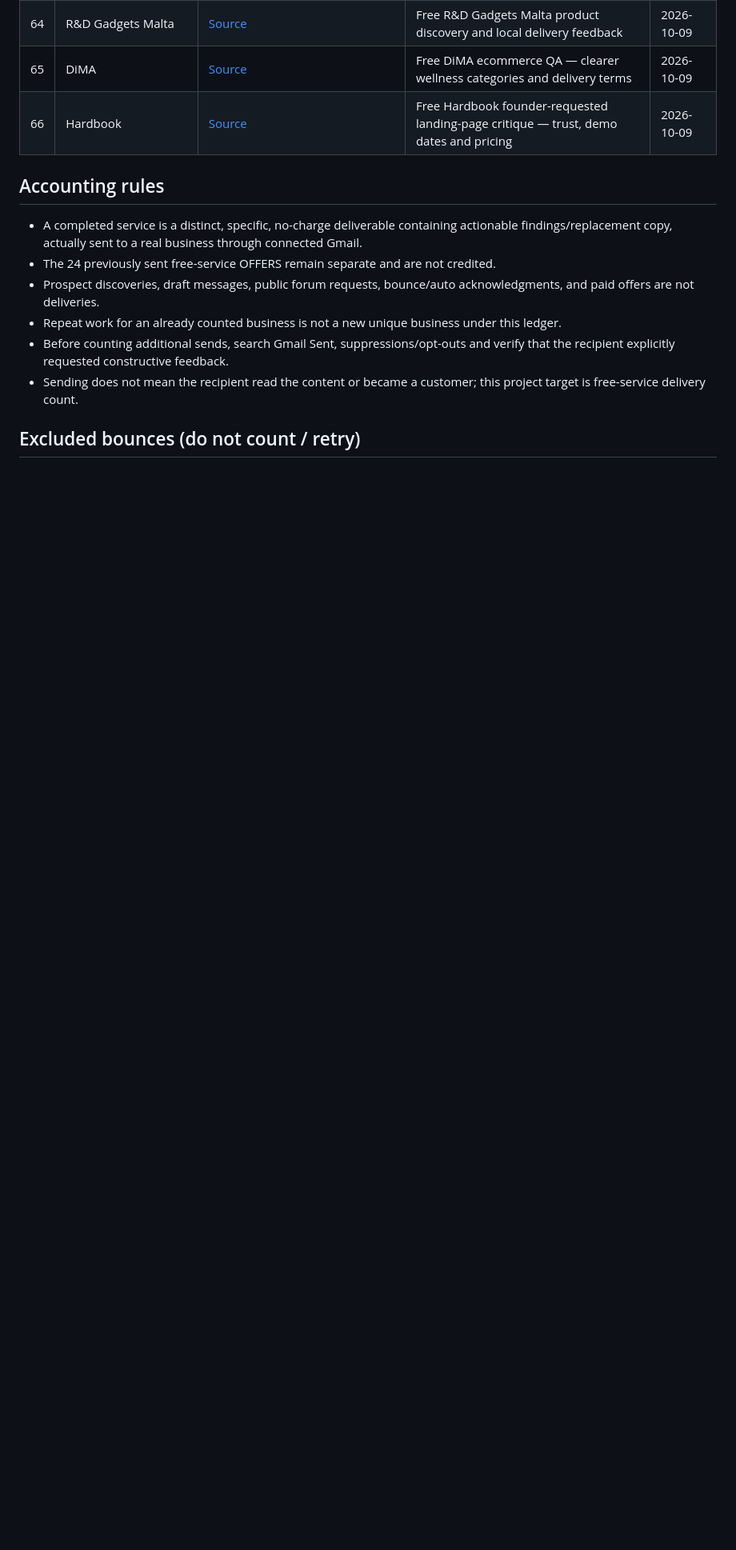
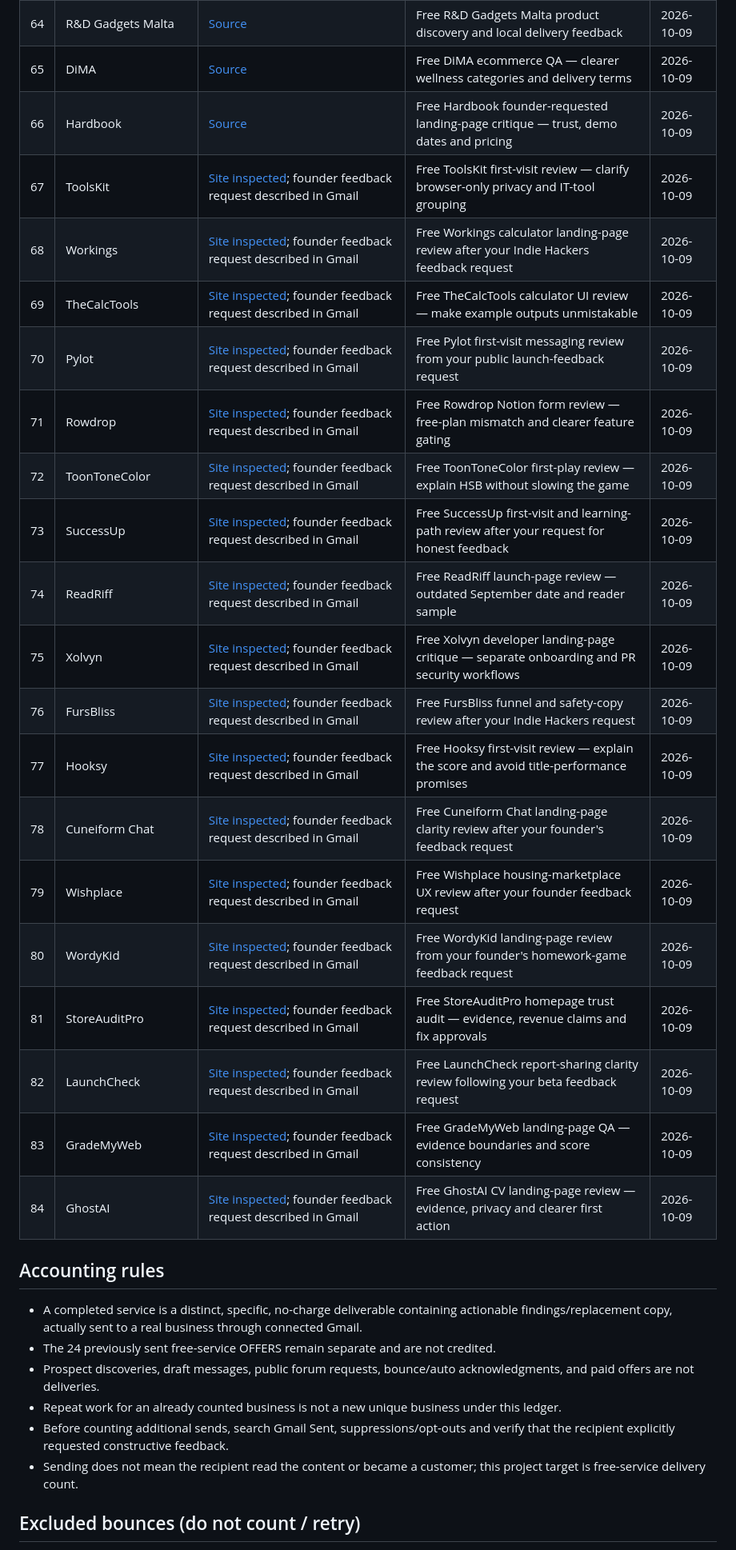
Before and after one commit to farzinfarahi30-star/Leadpilot-ai, a Markdown page: docs/NOVA-100-FREE-SERVICES-DELIVERY-LEDGER-2026-10-09.md, the part around one of its changes. Shown at 80% size. Drawn GitHub-style; blank space fills up the shorter version.

Commit message:
Reconcile 84/100 verified non-bounced free review sends; record fifth hard bounce

```diff
--- a/docs/NOVA-100-FREE-SERVICES-DELIVERY-LEDGER-2026-10-09.md
+++ b/docs/NOVA-100-FREE-SERVICES-DELIVERY-LEDGER-2026-10-09.md
@@ -74,6 +74,24 @@ Privacy: This public GitHub ledger intentionally omits recipient emails and Gmai
 | 64 | R&D Gadgets Malta | [Source](https://community.shopify.com/t/feedback-online-store/599485) | Free R&D Gadgets Malta product discovery and local delivery feedback | 2026-10-09 |
 | 65 | DiMA | [Source](https://community.shopify.com/t/feedback-please-1-year-of-traffic-but-not-a-single-order/576360) | Free DiMA ecommerce QA — clearer wellness categories and delivery terms | 2026-10-09 |
 | 66 | Hardbook | [Source](https://www.indiehackers.com/post/roast-my-landing-page-booking-tool-for-day-rate-freelancers-3161b2f698) | Free Hardbook founder-requested landing-page critique — trust, demo dates and pricing | 2026-10-09 |
+| 67 | ToolsKit | [Site inspected](https://it-toolskit.org); founder feedback request described in Gmail | Free ToolsKit first-visit review — clarify browser-only privacy and IT-tool grouping | 2026-10-09 |
+| 68 | Workings | [Site inspected](https://getworkings.com); founder feedback request described in Gmail | Free Workings calculator landing-page review after your Indie Hackers feedback request | 2026-10-09 |
+| 69 | TheCalcTools | [Site inspected](https://thecalctools.com); founder feedback request described in Gmail | Free TheCalcTools calculator UI review — make example outputs unmistakable | 2026-10-09 |
+| 70 | Pylot | [Site inspected](https://getpylot.com); founder feedback request described in Gmail | Free Pylot first-visit messaging review from your public launch-feedback request | 2026-10-09 |
+| 71 | Rowdrop | [Site inspected](https://rowdrop.us); founder feedback request described in Gmail | Free Rowdrop Notion form review — free-plan mismatch and clearer feature gating | 2026-10-09 |
+| 72 | ToonToneColor | [Site inspected](https://toontonecolor.com); founder feedback request described in Gmail | Free ToonToneColor first-play review — explain HSB without slowing the game | 2026-10-09 |
+| 73 | SuccessUp | [Site inspected](https://successup.dev); founder feedback request described in Gmail | Free SuccessUp first-visit and learning-path review after your request for honest feedback | 2026-10-09 |
+| 74 | ReadRiff | [Site inspected](https://readriff.com); founder feedback request described in Gmail | Free ReadRiff launch-page review — outdated September date and reader sample | 2026-10-09 |
+| 75 | Xolvyn | [Site inspected](https://xolvyn.dev); founder feedback request described in Gmail | Free Xolvyn developer landing-page critique — separate onboarding and PR security workflows | 2026-10-09 |
+| 76 | FursBliss | [Site inspected](https://fursbliss.com); founder feedback request described in Gmail | Free FursBliss funnel and safety-copy review after your Indie Hackers request | 2026-10-09 |
+| 77 | Hooksy | [Site inspected](https://gethooksy.online); founder feedback request described in Gmail | Free Hooksy first-visit review — explain the score and avoid title-performance promises | 2026-10-09 |
+| 78 | Cuneiform Chat | [Site inspected](https://cuneiform.chat); founder feedback request described in Gmail | Free Cuneiform Chat landing-page clarity review after your founder's feedback request | 2026-10-09 |
+| 79 | Wishplace | [Site inspected](https://wishplace.app); founder feedback request described in Gmail | Free Wishplace housing-marketplace UX review after your founder feedback request | 2026-10-09 |
+| 80 | WordyKid | [Site inspected](https://wordykid.com); founder feedback request described in Gmail | Free WordyKid landing-page review from your founder's homework-game feedback request | 2026-10-09 |
+| 81 | StoreAuditPro | [Site inspected](https://storeauditpro.com); founder feedback request described in Gmail | Free StoreAuditPro homepage trust audit — evidence, revenue claims and fix approvals | 2026-10-09 |
+| 82 | LaunchCheck | [Site inspected](https://uselaunchcheck.com); founder feedback request described in Gmail | Free LaunchCheck report-sharing clarity review following your beta feedback request | 2026-10-09 |
+| 83 | GradeMyWeb | [Site inspected](https://grademyweb.com); founder feedback request described in Gmail | Free GradeMyWeb landing-page QA — evidence boundaries and score consistency | 2026-10-09 |
+| 84 | GhostAI | [Site inspected](https://ghostai.app); founder feedback request described in Gmail | Free GhostAI CV landing-page review — evidence, privacy and clearer first action | 2026-10-09 |
 
 ## Accounting rules
 
```
Also changed, not shown: other parts of docs/NOVA-100-FREE-SERVICES-DELIVERY-LEDGER-2026-10-09.md (+5 -1 lines).
